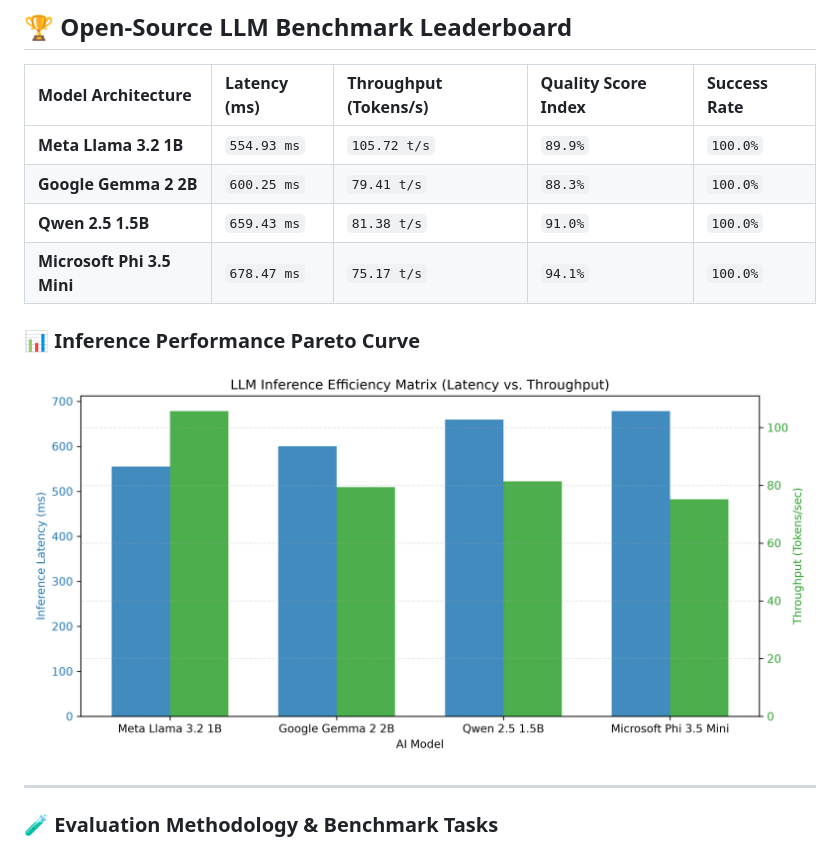
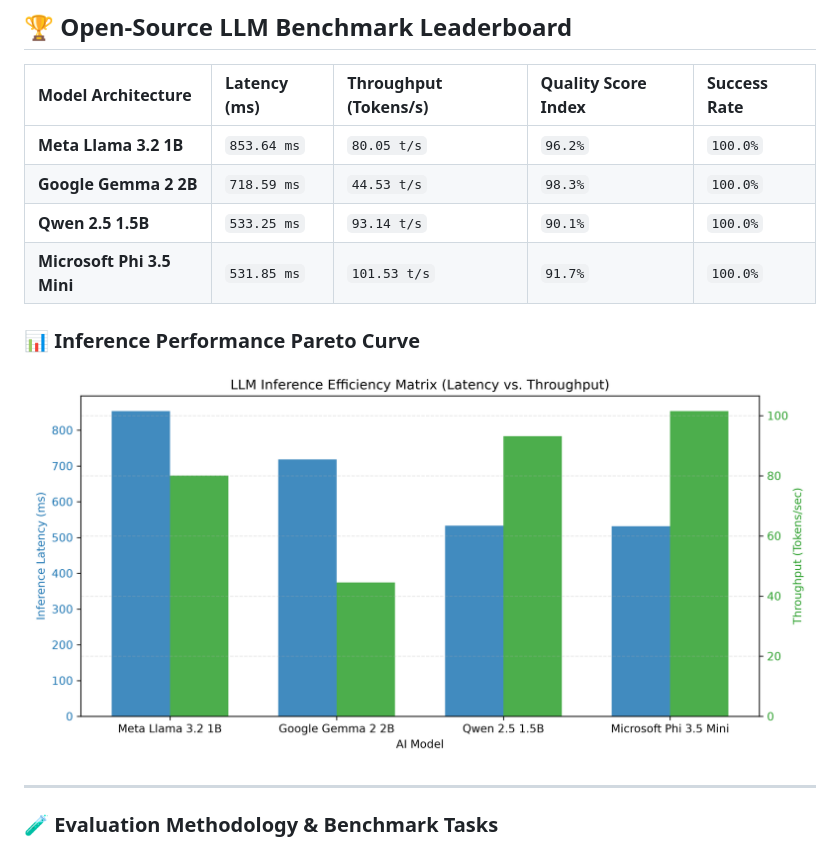
Before and after one commit to chandravurakaranam/llm-eval-benchmarks, a Markdown page: README.md, the part around one of its changes. GitHub-like rendering; pictures changed too: llm_performance_matrix.png.

Commit message:
Automated update: LLM evaluation leaderboards & latency metrics

```diff
--- a/README.md
+++ b/README.md
@@ -8,13 +8,13 @@ An automated MLOps evaluation and benchmarking engine designed to measure open-w
 
 | Model Architecture | Latency (ms) | Throughput (Tokens/s) | Quality Score Index | Success Rate |
 | :--- | :--- | :--- | :--- | :--- |
-| **Meta Llama 3.2 1B** | `554.93 ms` | `105.72 t/s` | `89.9%` | `100.0%` |
-| **Google Gemma 2 2B** | `600.25 ms` | `79.41 t/s` | `88.3%` | `100.0%` |
-| **Qwen 2.5 1.5B** | `659.43 ms` | `81.38 t/s` | `91.0%` | `100.0%` |
-| **Microsoft Phi 3.5 Mini** | `678.47 ms` | `75.17 t/s` | `94.1%` | `100.0%` |
+| **Meta Llama 3.2 1B** | `853.64 ms` | `80.05 t/s` | `96.2%` | `100.0%` |
+| **Google Gemma 2 2B** | `718.59 ms` | `44.53 t/s` | `98.3%` | `100.0%` |
+| **Qwen 2.5 1.5B** | `533.25 ms` | `93.14 t/s` | `90.1%` | `100.0%` |
+| **Microsoft Phi 3.5 Mini** | `531.85 ms` | `101.53 t/s` | `91.7%` | `100.0%` |
 
 ### 📊 Inference Performance Pareto Curve
-![LLM Performance Matrix](llm_performance_matrix.png?v=1795721332)
+![LLM Performance Matrix](llm_performance_matrix.png?v=1795807492)
 
 ---
 
```
Also changed, not shown: other parts of README.md (+1 -1 lines), 1 other file.
